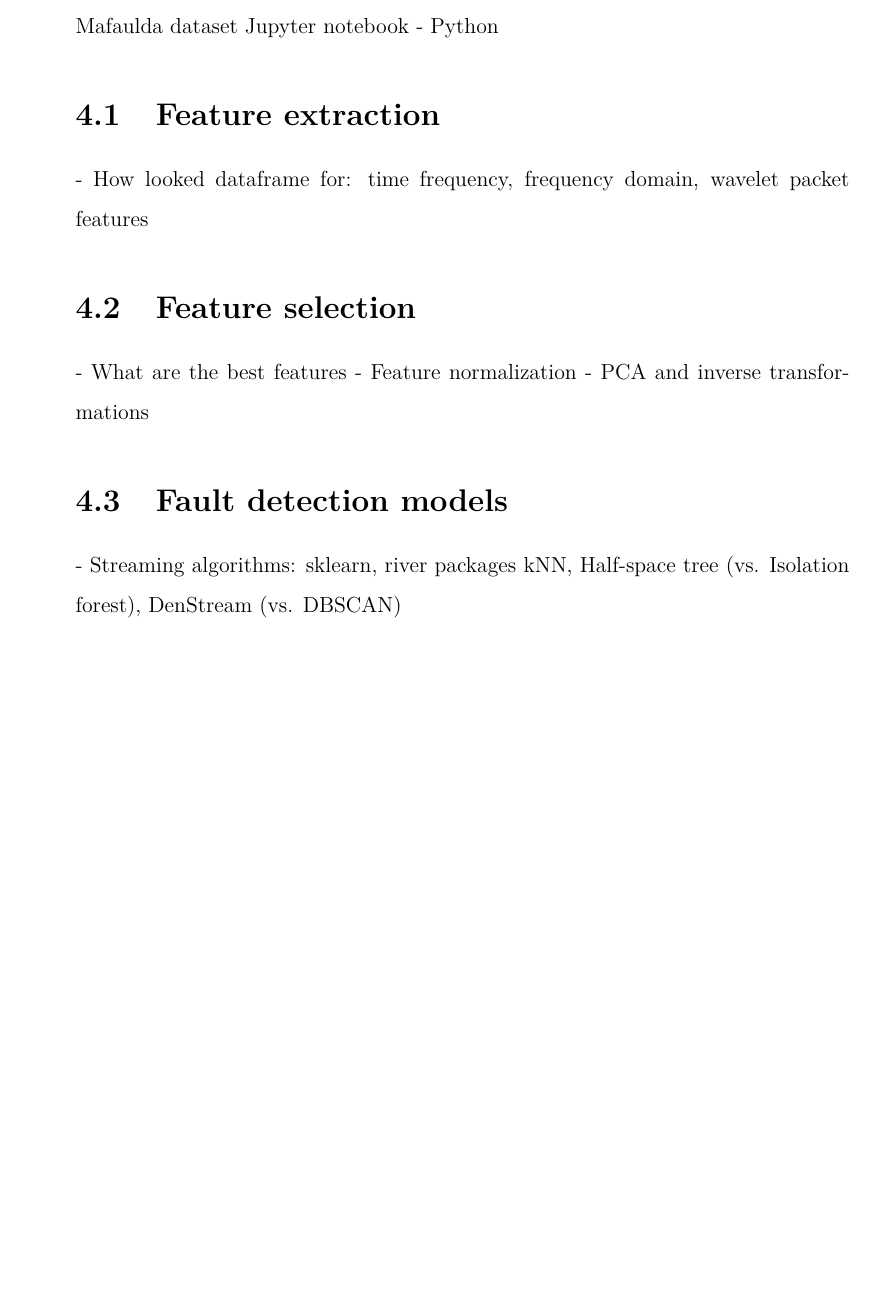
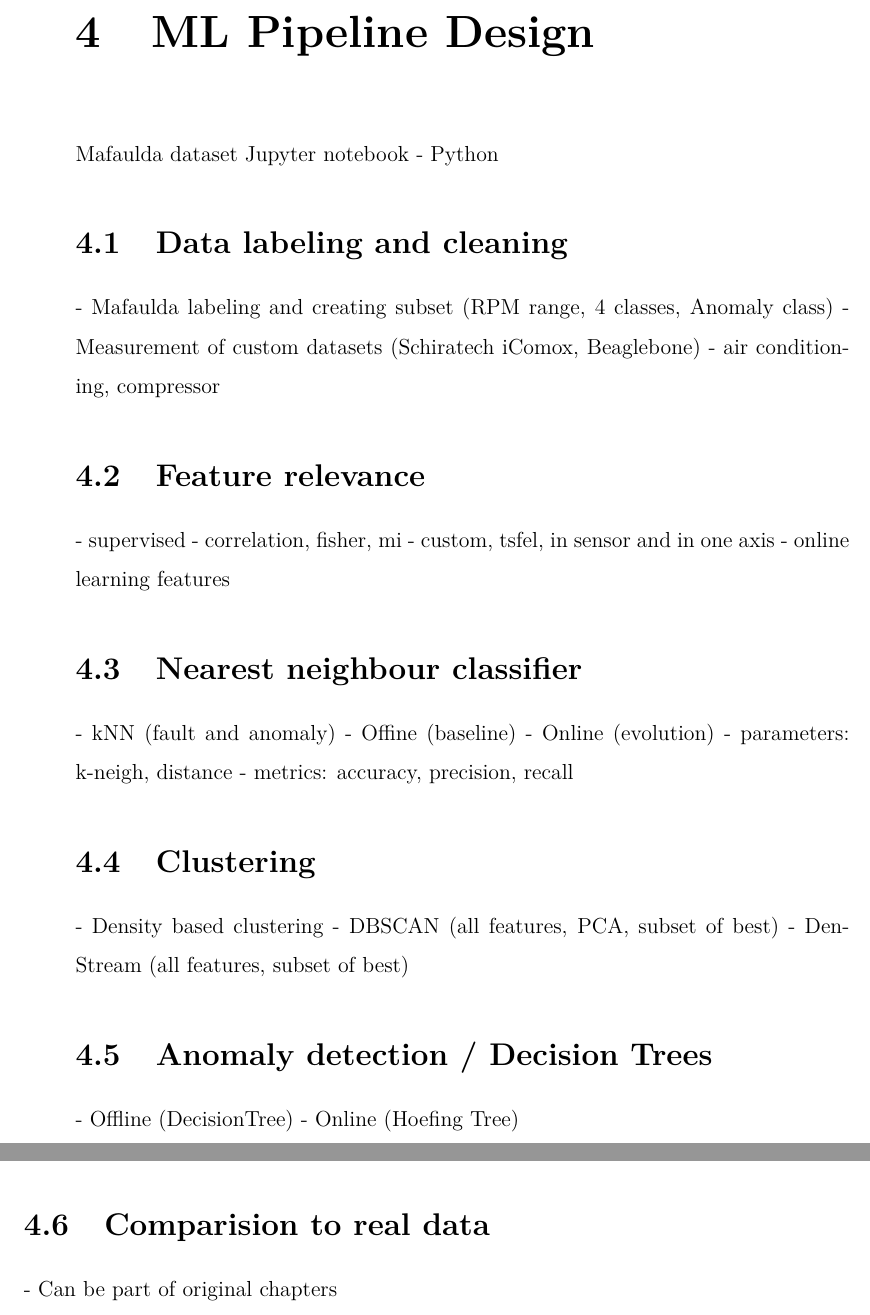
Before and after one commit to etakerim/masters-thesis, a LaTeX thesis (thesis/thesis.tex, which reads thesis/chapters/03-design.tex, thesis/chapters/04-implementation.tex): part of page 63 of 79 before the commit and two parts of pages 63 and 64 of 81 after it, the two joined at a grey line, cut at the place of the change, the shorter picture padded with empty space. Compiled offline with pdfLaTeX.

Commit message:
Revise analysis chapter and add placeholder sections to be filled

```diff
--- a/thesis/chapters/03-design.tex
+++ b/thesis/chapters/03-design.tex
@@ -94,3 +94,38 @@ Faster than target device to enable experimentation, ARM platform
 \includegraphics[width=0.7\textwidth]{assets/sensor-network.png}
 \caption{Sensor network components}
 \end{figure}
+
+
+\chapter{ML Pipeline Design}
+
+Mafaulda dataset
+Jupyter notebook - Python
+
+
+\section{Data labeling and cleaning}
+- Mafaulda labeling and creating subset (RPM range, 4 classes, Anomaly class)
+- Measurement of custom datasets (Schiratech iComox, Beaglebone) - air conditioning, compressor
+
+\section{Feature relevance}
+- supervised - correlation, fisher, mi
+- custom, tsfel, in sensor and in one axis
+- online learning features
+
+\section{Nearest neighbour classifier}
+- kNN (fault and anomaly)
+	- Offine (baseline)
+	- Online (evolution)
+- parameters: k-neigh, distance
+- metrics: accuracy, precision, recall
+
+\section{Clustering}
+- Density based clustering
+	- DBSCAN (all features, PCA, subset of best)
+	- DenStream (all features, subset of best)
+
+\section{Anomaly detection / Decision Trees}
+- Offline (DecisionTree)
+- Online (Hoefing Tree)
+
+\section{Comparision to real data}
+- Can be part of original chapters
--- a/thesis/chapters/04-implementation.tex
+++ b/thesis/chapters/04-implementation.tex
@@ -1,16 +1 @@
 \chapter{Implementation} \label{section:implementation}
-Mafaulda dataset
-Jupyter notebook - Python
-
-\section{Feature extraction}
-- How looked dataframe for: time frequency, frequency domain, wavelet packet features
-
-\section{Feature selection}
-- What are the best features
-- Feature normalization
-- PCA and inverse transformations
-
-
-\section{Fault detection models}
-- Streaming algorithms: sklearn, river packages
-kNN, Half-space tree (vs. Isolation forest),  DenStream (vs. DBSCAN)
```
Also changed, not shown: thesis/chapters/02-analysis-B-features.tex (+7 -24 lines), thesis/chapters/02-analysis-C-diagnostics.tex (+17 -2 lines).
